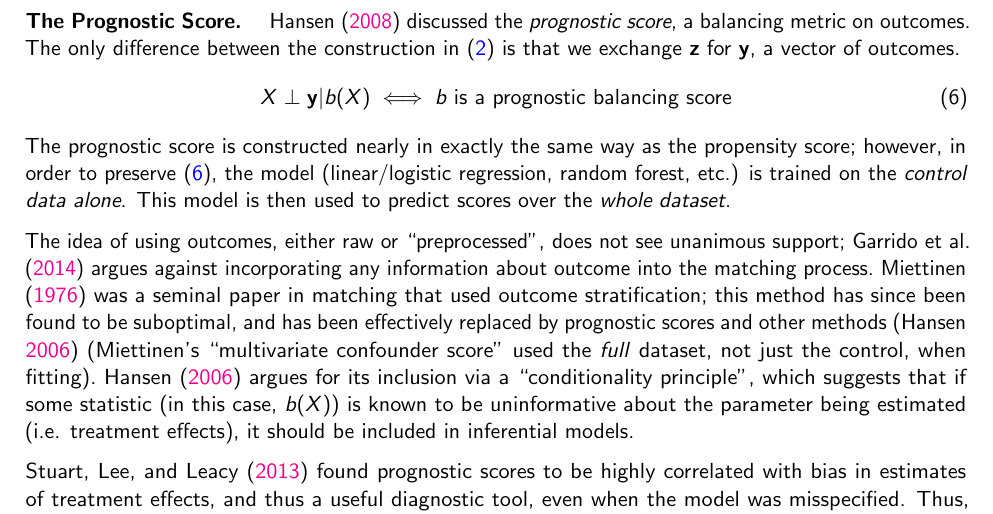
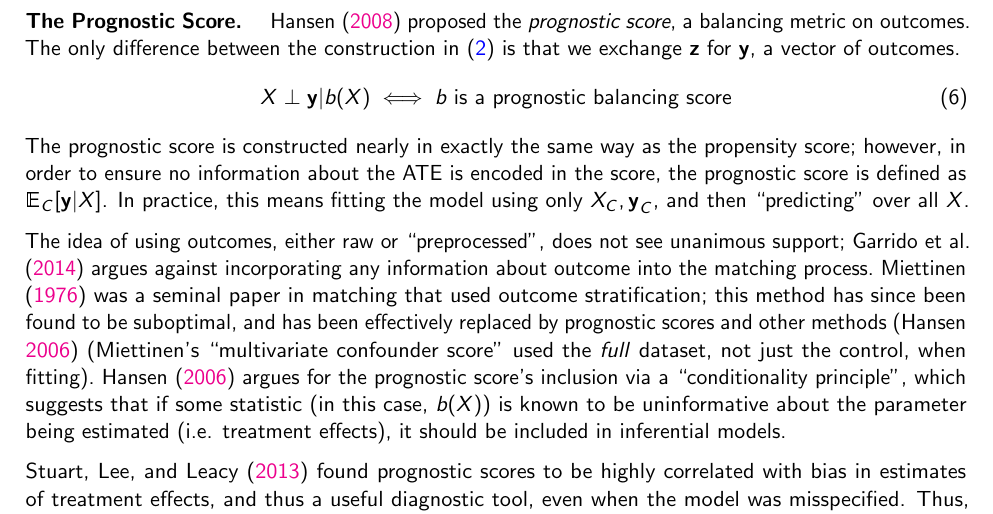
Before and after one commit to jackpotrykus/propensity-score-matching-thesis, a LaTeX document (paper/main.tex): part of page 5 of 22, cut so that both start at the same text. Compiled offline with pdfLaTeX.

Commit message:
more small edits

```diff
--- a/paper/main.tex
+++ b/paper/main.tex
@@ -103,13 +103,13 @@ By preprocessing $\mat{X}$ to a single dimension of scores $b(\mat{X})$, we not
 
 \paragraph{Extensions of the Propensity Score.} Acknowledging that propensity score methods have thus far been limited to binary, multinomial, or ordinal treatment assignments in the literature (as they are considered in this paper),~\textcite{imai_causal_2004} explored extensions of the propensity score into the realm of quantitative treatments. In their paper, they consider the treatment vector \emph{packyear}, the number of packs smoked by a smoker each year, and subclass the resulting scores into a varying number of bins. They found that conditioning on the subclass helped to reduce bias by between 16\% and 95\%.
 
-\paragraph{The Prognostic Score.}~\textcite{hansen_prognostic_2008} discussed the \emph{prognostic score}, a balancing metric on outcomes. The only difference between the construction in~\eqref{eqn:defbalancingscore} is that we exchange $\vec{z}$ for $\vec{y}$, a vector of outcomes.
+\paragraph{The Prognostic Score.}~\textcite{hansen_prognostic_2008} proposed the \emph{prognostic score}, a balancing metric on outcomes. The only difference between the construction in~\eqref{eqn:defbalancingscore} is that we exchange $\vec{z}$ for $\vec{y}$, a vector of outcomes.
 \begin{equation}
   \mat{X} \perp \vec{y} | b(\mat{X}) \iff b \text{ is a prognostic balancing score} \label{eqn:prognosticscoredef}
 \end{equation}
-The prognostic score is constructed nearly in exactly the same way as the propensity score; however, in order to preserve~\eqref{eqn:prognosticscoredef}, the model (linear/logistic regression, random forest, etc.) is trained on the \emph{control data alone}. This model is then used to predict scores over the \emph{whole dataset}.
+The prognostic score is constructed nearly in exactly the same way as the propensity score; however, in order to ensure no information about the ATE is encoded in the score, the prognostic score is defined as $\mathbbmss E_C [\vec{y} | \mat{X} ]$. In practice, this means fitting the model using only $\mat{X}_C, \vec{y}_C$, and then ``predicting'' over all $\mat{X}$.
 
-The idea of using outcomes, either raw or ``preprocessed'', does not see unanimous support;~\textcite{garrido_methods_2014} argues against incorporating any information about outcome into the matching process.~\textcite{miettinen_stratification_1976} was a seminal paper in matching that used outcome stratification; this method has since been found to be suboptimal, and has been effectively replaced by prognostic scores and other methods~\parencite{hansen_bias_2006} (Miettinen's ``multivariate confounder score'' used the \emph{full} dataset, not just the control, when fitting).~\textcite{hansen_bias_2006} argues for its inclusion via a ``conditionality principle'', which suggests that if some statistic (in this case, $b(\mat{X})$) is known to be uninformative about the parameter being estimated (i.e. treatment effects), it should be included in inferential models.
+The idea of using outcomes, either raw or ``preprocessed'', does not see unanimous support;~\textcite{garrido_methods_2014} argues against incorporating any information about outcome into the matching process.~\textcite{miettinen_stratification_1976} was a seminal paper in matching that used outcome stratification; this method has since been found to be suboptimal, and has been effectively replaced by prognostic scores and other methods~\parencite{hansen_bias_2006} (Miettinen's ``multivariate confounder score'' used the \emph{full} dataset, not just the control, when fitting).~\textcite{hansen_bias_2006} argues for the prognostic score's inclusion via a ``conditionality principle'', which suggests that if some statistic (in this case, $b(\mat{X})$) is known to be uninformative about the parameter being estimated (i.e. treatment effects), it should be included in inferential models.
 
 \textcite{stuart_prognostic_2013} found prognostic scores to be highly correlated with bias in estimates of treatment effects, and thus a useful diagnostic tool, even when the model was misspecified. Thus, prognostic scores can serve as a useful ``proxy'' for the reduction in bias of the estimates. Nonetheless, they also caution that their use in matching depends on the researcher's appetite to reduce the separation of data identification and analysis of outcomes in their study.
 
```
Also changed, not shown: paper/main.pdf.
